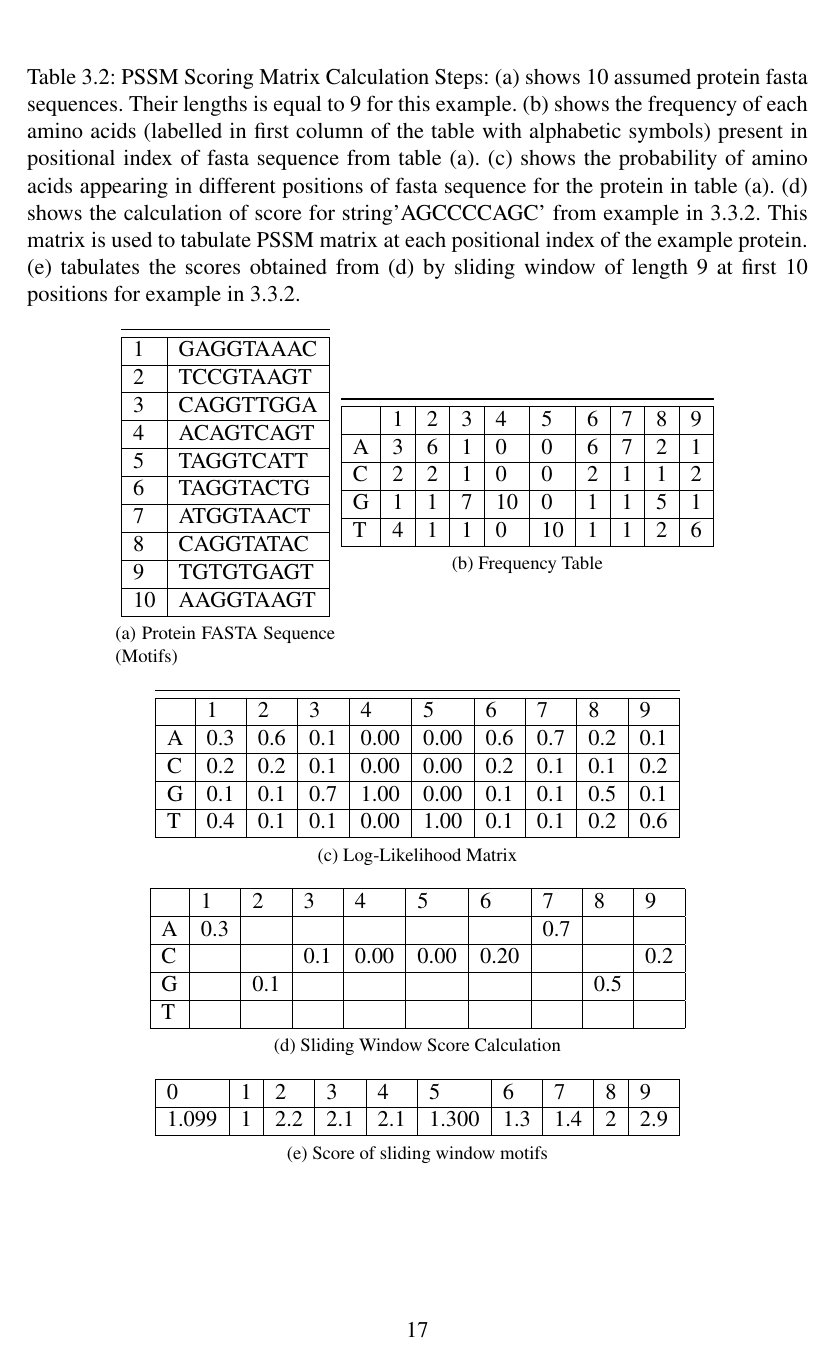
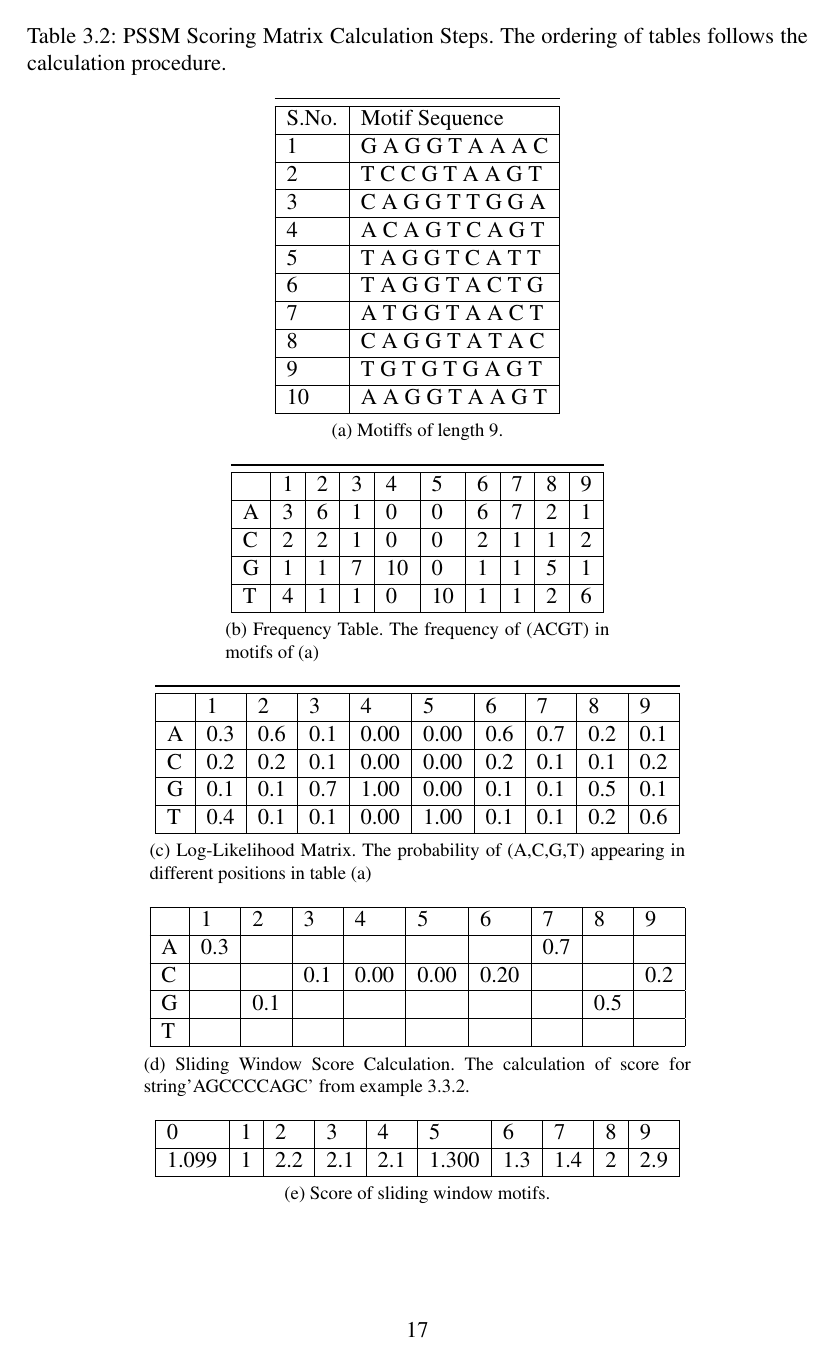
Before and after one commit to anupadkh/thesis, a LaTeX thesis (main.tex, which reads mainmatter/3-Methodology/sections/pssm.tex): page 27 of 61 before the commit and page 26 of 60 after it. Compiled offline with pdfLaTeX; a missing bibliography style is replaced by a similar one.

Commit message:
Working out the final formats

```diff
--- a/main.tex
+++ b/main.tex
@@ -40,7 +40,7 @@
 \newcommand{\myexternal}{Er. Saurav Dhungana}
 \newcommand{\myexternalOffice}{Lead Engineer, Leapfrog Technology, Inc. }
 \newcommand{\myexternalOfficeAddress}{Charkhal Road, Kathmandu, Nepal}
-\newcommand{\mychair}{Prof. Subarna Shakya, PhD}
+\newcommand{\mychair}{Aman Shakya, PhD}
 %\newcommand{\myadvisorB}{Department Bertan of Electrical Engineering}
 %\newcommand{\myadvisorC}{Department Bertan of Electrical Engineering}
 
--- a/mainmatter/3-Methodology/sections/pssm.tex
+++ b/mainmatter/3-Methodology/sections/pssm.tex
@@ -4,28 +4,31 @@
 
 \begin{table}
   \centering
-  \caption[PSSM Analysis Design]{PSSM Scoring Matrix Calculation Steps: \ref{sub@table:PSSM_Analysis:fasta} shows 10 assumed protein fasta sequences. Their lengths is equal to 9 for this example. \ref{sub@table:PSSM_Analysis:frequency} shows the frequency of each amino acids (labelled in first column of the table with alphabetic symbols) present in positional index of fasta sequence from table \ref{sub@table:PSSM_Analysis:fasta}. \ref{sub@table:log_likelihood_pssm} shows the probability of amino acids appearing in different positions of fasta sequence for the protein in table \ref{sub@table:PSSM_Analysis:fasta}. \ref{sub@table:motif_movement} shows the calculation of score for string'\uppercase{agccccagc}' from example in \ref{example:fasta}. This matrix is used to tabulate PSSM matrix at each positional index of the example protein. \ref{sub@wrapTable:pssm-score} tabulates the scores obtained from \ref{sub@table:motif_movement} by sliding window of length 9 at first 10 positions for example in \ref{example:fasta}.
+  \caption[PSSM Analysis Design]{PSSM Scoring Matrix Calculation Steps. The ordering of tables follows the calculation procedure.
   }
   \label{table:PSSM_Analysis}
-    \subfloat[][Protein FASTA Sequence (Motifs)]{
+    \subfloat[height=30em][Motiffs of length 9.]{
       \label{table:PSSM_Analysis:fasta}
-      % \subcaption{10 assumed protein fasta sequences. Their lengths is equal to 9 for this example.}
-      \begin{tabular}{|l|l|} \toprule
+      % \hspace*{5cm}
+      \begin{tabular}{|l|l|}
+      \toprule
       \hline
-      1 & GAGGTAAAC \\ \hline
-      2 & TCCGTAAGT \\ \hline
-      3 & CAGGTTGGA \\ \hline
-      4 & ACAGTCAGT \\ \hline
-      5 & TAGGTCATT \\ \hline
-      6 & TAGGTACTG \\ \hline
-      7 & ATGGTAACT \\ \hline
-      8 & CAGGTATAC \\ \hline
-      9 & TGTGTGAGT \\ \hline
-      10 & AAGGTAAGT \\ \hline
+      S.No. & Motif Sequence  \\ \hline
+      1 & G A G G T A A A C \\ \hline
+      2 & T C C G T A A G T \\ \hline
+      3 & C A G G T T G G A \\ \hline
+      4 & A C A G T C A G T \\ \hline
+      5 & T A G G T C A T T \\ \hline
+      6 & T A G G T A C T G \\ \hline
+      7 & A T G G T A A C T \\ \hline
+      8 & C A G G T A T A C \\ \hline
+      9 & T G T G T G A G T \\ \hline
+      10 & A A G G T A A G T \\ \hline
 
       \end{tabular}
     }
-    \subfloat[][Frequency Table]{
+
+    \subfloat[][Frequency Table. The frequency of (ACGT) in motifs of \ref{sub@table:PSSM_Analysis:fasta}]{
       \label{table:PSSM_Analysis:frequency}
       \begin{tabular}{|l|l|l|l|l|l|l|l|l|l|} \toprule
         \hline
@@ -41,7 +44,7 @@
     }
 
 
-  \subfloat[][Log-Likelihood Matrix]{
+  \subfloat[][Log-Likelihood Matrix. The probability of (A,C,G,T) appearing in different positions in table \ref{sub@table:PSSM_Analysis:fasta}]{
     % \rule{4cm}{0cm}
     \begin{tabular}{|l|l|l|l|l|l|l|l|l|l|} \toprule
       \hline
@@ -57,7 +60,7 @@
     }
 
 
-  \subfloat[][Sliding Window Score Calculation]{
+  \subfloat[][Sliding Window Score Calculation. The calculation of score for string'\uppercase{agccccagc}' from example \ref{example:fasta}.]{
     \centering
     \begin{tabular}{|l|l|l|l|l|l|l|l|l|l|}
     \hline
```
Also changed, not shown: frontmatter/titlepages/acceptance.tex (+12 -4 lines), main.gls (added), main.pdf, main.tex (2 more changed lines), mainmatter/3-Methodology/sections/pssm.tex (8 more changed lines), 3 other files.
